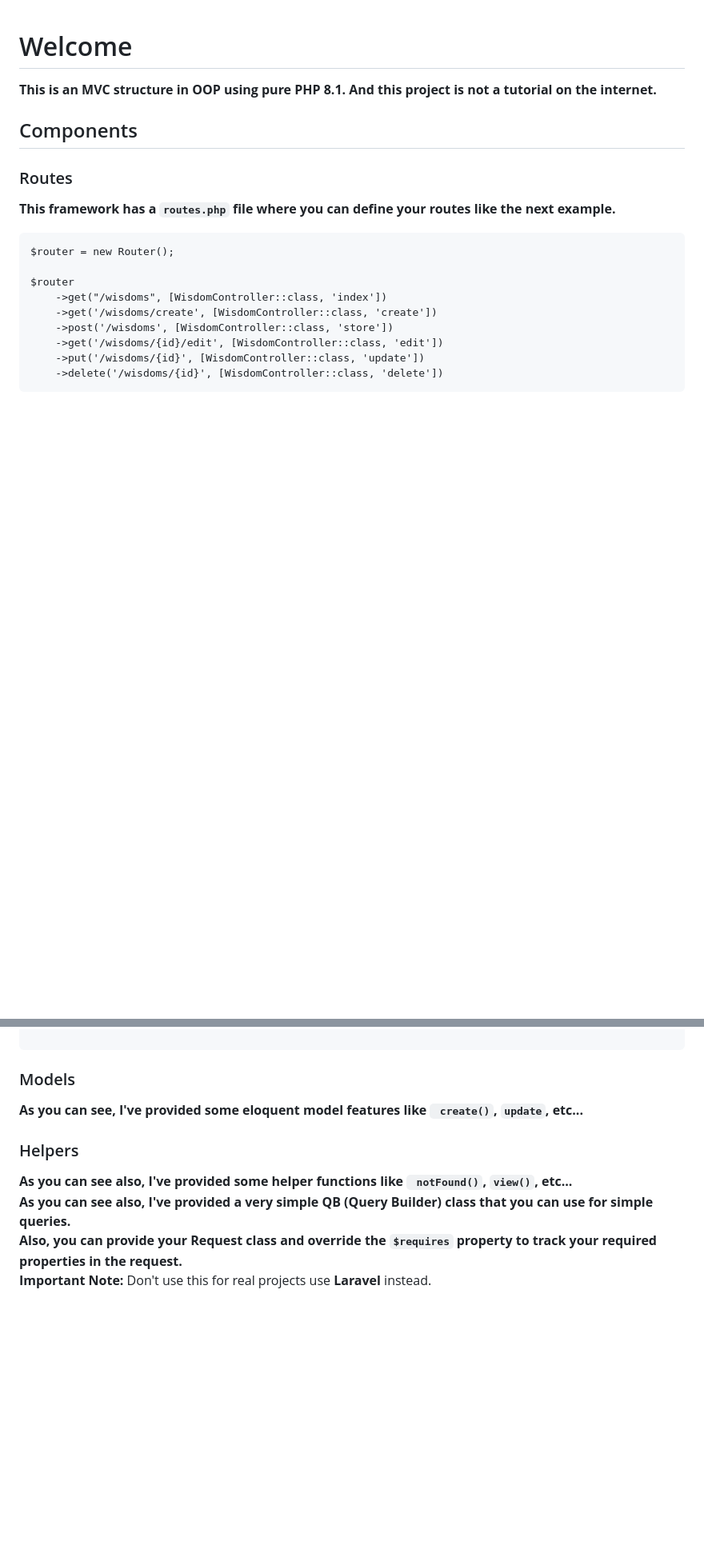
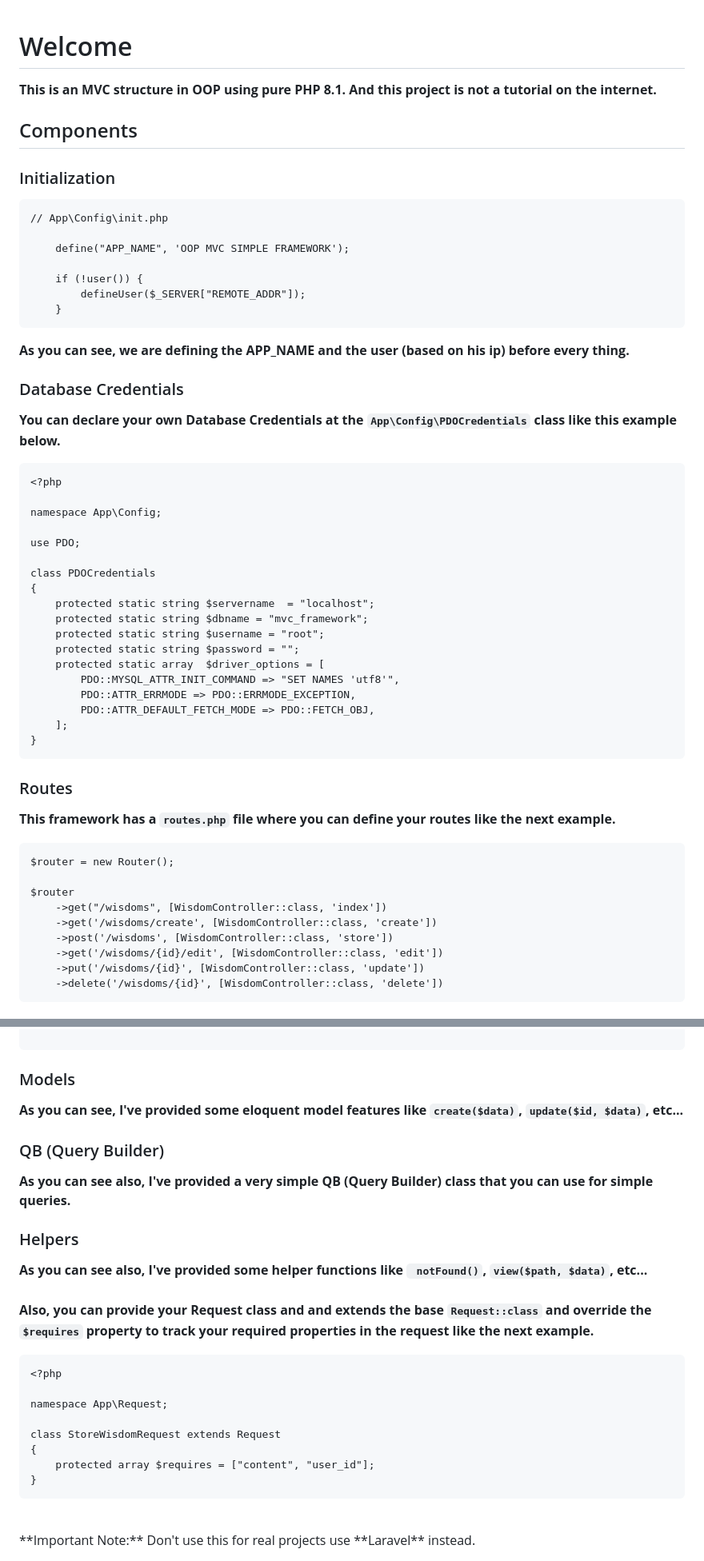
Before and after one commit to salaheldeen911/simple_php_oop_mvc_framework, a Markdown page: README.md, 2 parts joined by grey strips. Shown at 80% size. Rendered like a GitHub page; blank space fills up the shorter version.

````diff
--- a/README.md
+++ b/README.md
@@ -1,5 +1,38 @@
 # Welcome
 **This is an MVC structure in OOP using pure PHP 8.1. And this project is not a tutorial on the internet.**
 ## Components
+### Initialization
+```
+// App\Config\init.php
+
+    define("APP_NAME", 'OOP MVC SIMPLE FRAMEWORK');
+
+    if (!user()) {
+        defineUser($_SERVER["REMOTE_ADDR"]);
+    }
+```
+**As you can see, we are defining the APP_NAME and the user (based on his ip) before every thing.**
+### Database Credentials
+**You can declare your own Database Credentials at the ```App\Config\PDOCredentials``` class like this example below.**
+```
+<?php
+
+namespace App\Config;
+
+use PDO;
+
+class PDOCredentials
+{
+    protected static string $servername  = "localhost";
+    protected static string $dbname = "mvc_framework";
+    protected static string $username = "root";
+    protected static string $password = "";
+    protected static array  $driver_options = [
+        PDO::MYSQL_ATTR_INIT_COMMAND => "SET NAMES 'utf8'",
+        PDO::ATTR_ERRMODE => PDO::ERRMODE_EXCEPTION,
+        PDO::ATTR_DEFAULT_FETCH_MODE => PDO::FETCH_OBJ,
+    ];
+}
+```
 ### Routes
 **This framework has a ```routes.php``` file where you can define your routes like the next example.**
@@ -106,12 +139,24 @@ class WisdomController extends Controller
 
 ```
 ### Models
-**As you can see, I've provided some eloquent model features like ``` create()```, ```update```, etc...**
+**As you can see, I've provided some eloquent model features like ```create($data)```, ```update($id, $data)```, etc...**
+### QB (Query Builder)
+**As you can see also, I've provided a very simple QB (Query Builder) class that you can use for simple queries.**
 ### Helpers
-**As you can see also, I've provided some helper functions like ``` notFound()```, ```view()```, etc...**
+**As you can see also, I've provided some helper functions like ``` notFound()```, ```view($path, $data)```, etc...**
 <br>
-**As you can see also, I've provided a very simple QB (Query Builder) class that you can use for simple queries.**
 <br>
-**Also, you can provide your Request class and override the ```$requires``` property to track your required properties in the request.**
+**Also, you can provide your Request class and  and extends the base ```Request::class``` and override the ```$requires``` property to track your required properties in the request like the next example.**
+<br>
+```
+<?php
+
+namespace App\Request;
+
+class StoreWisdomRequest extends Request
+{
+    protected array $requires = ["content", "user_id"];
+}
+```
 <br>
 **Important Note:** Don't use this for real projects use **Laravel** instead.
````
Also changed, not shown: other parts of README.md (+4 -4 lines).
